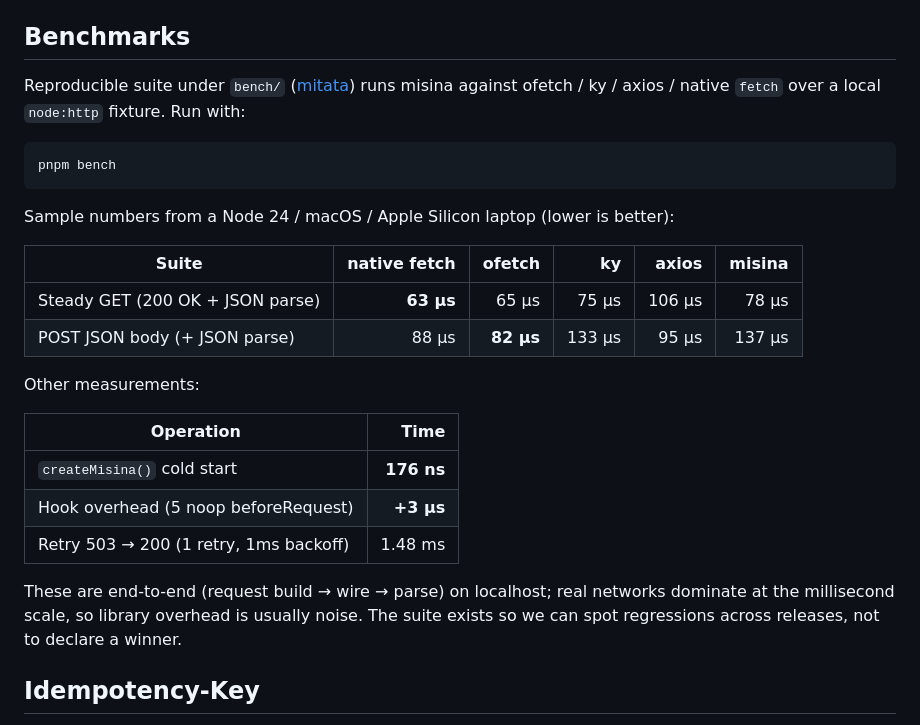
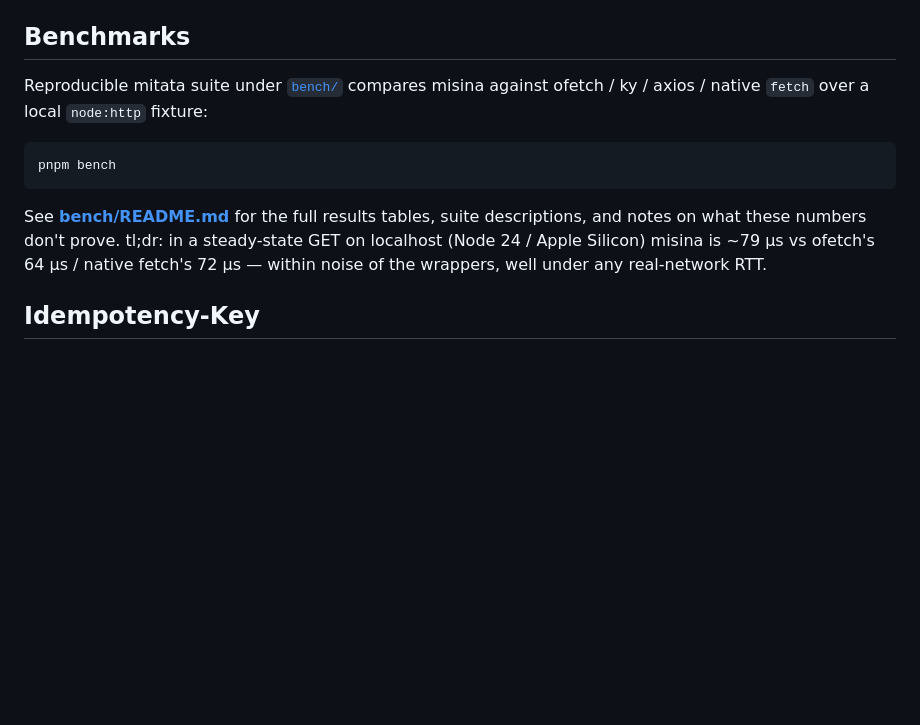
Before and after one commit to productdevbook/misina, a Markdown page: README.md, the part around the change. GitHub-like rendering; blank space fills up the shorter version.

````diff
--- a/README.md
+++ b/README.md
@@ -1367,34 +1367,19 @@ distributed-tracing context belongs in the same log line.
 
 ## Benchmarks
 
-Reproducible suite under `bench/` ([mitata](https://github.com/evanwashere/mitata))
-runs misina against ofetch / ky / axios / native `fetch` over a local
-`node:http` fixture. Run with:
+Reproducible mitata suite under [`bench/`](./bench/README.md) compares
+misina against ofetch / ky / axios / native `fetch` over a local
+`node:http` fixture:
 
 ```sh
 pnpm bench
 ```
 
-Sample numbers from a Node 24 / macOS / Apple Silicon laptop (lower is
-better):
-
-| Suite                            | native fetch |    ofetch |     ky |  axios | **misina** |
-| -------------------------------- | -----------: | --------: | -----: | -----: | ---------: |
-| Steady GET (200 OK + JSON parse) |    **63 µs** |     65 µs |  75 µs | 106 µs |      78 µs |
-| POST JSON body (+ JSON parse)    |        88 µs | **82 µs** | 133 µs |  95 µs |     137 µs |
-
-Other measurements:
-
-| Operation                              |       Time |
-| -------------------------------------- | ---------: |
-| `createMisina()` cold start            | **176 ns** |
-| Hook overhead (5 noop beforeRequest)   |  **+3 µs** |
-| Retry 503 → 200 (1 retry, 1ms backoff) |    1.48 ms |
-
-These are end-to-end (request build → wire → parse) on localhost; real
-networks dominate at the millisecond scale, so library overhead is
-usually noise. The suite exists so we can spot regressions across
-releases, not to declare a winner.
+See [**bench/README.md**](./bench/README.md) for the full results
+tables, suite descriptions, and notes on what these numbers don't
+prove. tl;dr: in a steady-state GET on localhost (Node 24 / Apple
+Silicon) misina is ~79 µs vs ofetch's 64 µs / native fetch's 72 µs —
+within noise of the wrappers, well under any real-network RTT.
 
 ## Idempotency-Key
 
````
Also changed, not shown: bench/README.md (added, +122 -0 lines).
